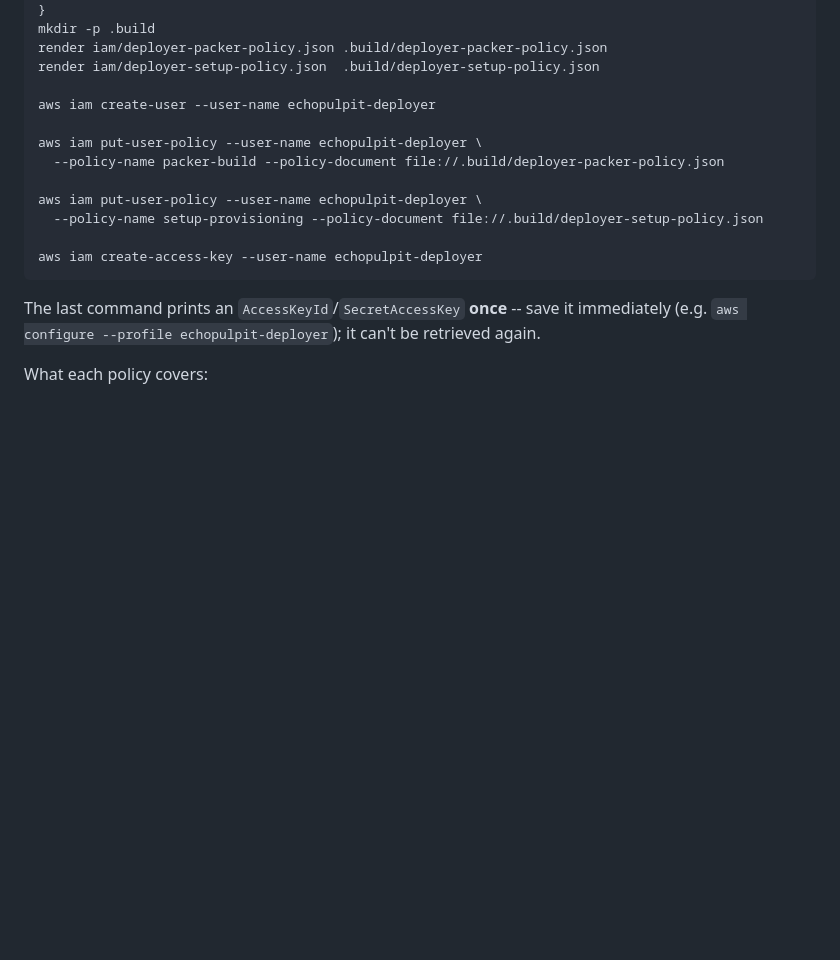
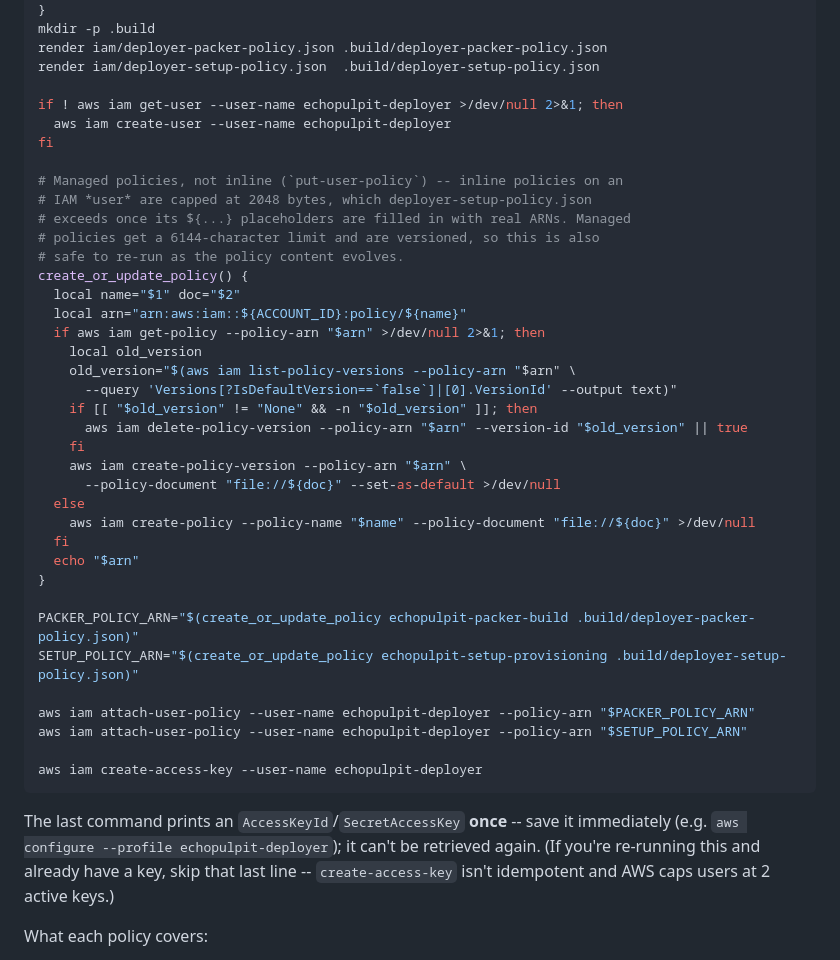
Before and after one commit to sickmeyer/EchoPulpit, a Markdown page: README.md, the part around the change. Drawn GitHub-style; blank space fills up the shorter version.

Commit message:
Fix deployer IAM setup: use managed policies, not inline
put-user-policy caps inline policies on IAM users at 2048 bytes;
deployer-setup-policy.json exceeds that once its placeholders are filled
in with real ARNs (create-policy accepts up to 6144 chars). Switched both
deployer policies to managed policies via create-policy/attach-user-policy,
with a create-or-update helper so Step 0 is safe to re-run.

````diff
--- a/README.md
+++ b/README.md
@@ -111,20 +111,47 @@ mkdir -p .build
 render iam/deployer-packer-policy.json .build/deployer-packer-policy.json
 render iam/deployer-setup-policy.json  .build/deployer-setup-policy.json
 
-aws iam create-user --user-name echopulpit-deployer
+if ! aws iam get-user --user-name echopulpit-deployer >/dev/null 2>&1; then
+  aws iam create-user --user-name echopulpit-deployer
+fi
 
-aws iam put-user-policy --user-name echopulpit-deployer \
-  --policy-name packer-build --policy-document file://.build/deployer-packer-policy.json
+# Managed policies, not inline (`put-user-policy`) -- inline policies on an
+# IAM *user* are capped at 2048 bytes, which deployer-setup-policy.json
+# exceeds once its ${...} placeholders are filled in with real ARNs. Managed
+# policies get a 6144-character limit and are versioned, so this is also
+# safe to re-run as the policy content evolves.
+create_or_update_policy() {
+  local name="$1" doc="$2"
+  local arn="arn:aws:iam::${ACCOUNT_ID}:policy/${name}"
+  if aws iam get-policy --policy-arn "$arn" >/dev/null 2>&1; then
+    local old_version
+    old_version="$(aws iam list-policy-versions --policy-arn "$arn" \
+      --query 'Versions[?IsDefaultVersion==`false`]|[0].VersionId' --output text)"
+    if [[ "$old_version" != "None" && -n "$old_version" ]]; then
+      aws iam delete-policy-version --policy-arn "$arn" --version-id "$old_version" || true
+    fi
+    aws iam create-policy-version --policy-arn "$arn" \
+      --policy-document "file://${doc}" --set-as-default >/dev/null
+  else
+    aws iam create-policy --policy-name "$name" --policy-document "file://${doc}" >/dev/null
+  fi
+  echo "$arn"
+}
 
-aws iam put-user-policy --user-name echopulpit-deployer \
-  --policy-name setup-provisioning --policy-document file://.build/deployer-setup-policy.json
+PACKER_POLICY_ARN="$(create_or_update_policy echopulpit-packer-build .build/deployer-packer-policy.json)"
+SETUP_POLICY_ARN="$(create_or_update_policy echopulpit-setup-provisioning .build/deployer-setup-policy.json)"
+
+aws iam attach-user-policy --user-name echopulpit-deployer --policy-arn "$PACKER_POLICY_ARN"
+aws iam attach-user-policy --user-name echopulpit-deployer --policy-arn "$SETUP_POLICY_ARN"
 
 aws iam create-access-key --user-name echopulpit-deployer
 ```
 
 The last command prints an `AccessKeyId`/`SecretAccessKey` **once** -- save
 it immediately (e.g. `aws configure --profile echopulpit-deployer`); it can't be
-retrieved again.
+retrieved again. (If you're re-running this and already have a key, skip that
+last line -- `create-access-key` isn't idempotent and AWS caps users at 2
+active keys.)
 
 What each policy covers:
 - `deploy/iam/deployer-packer-policy.json` -- HashiCorp's documented
````
